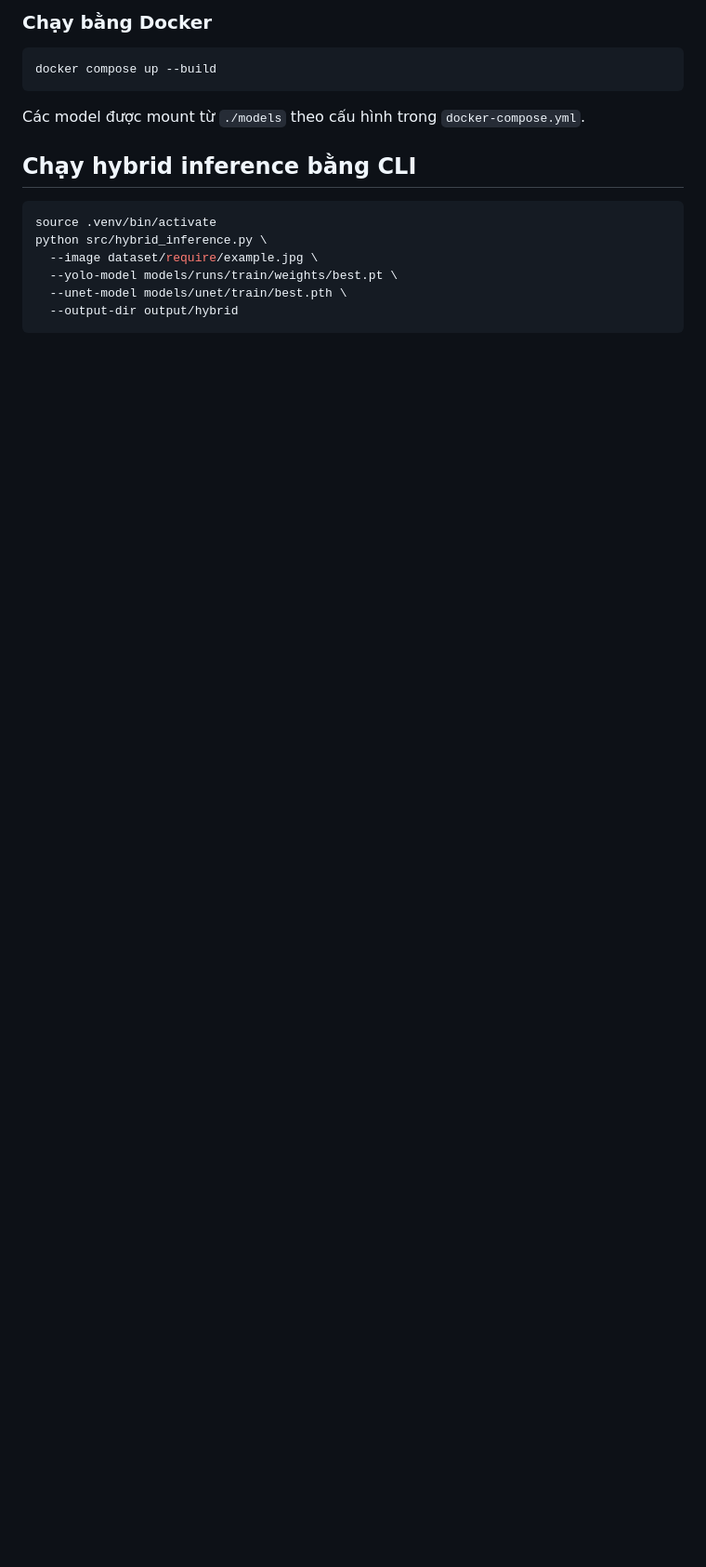
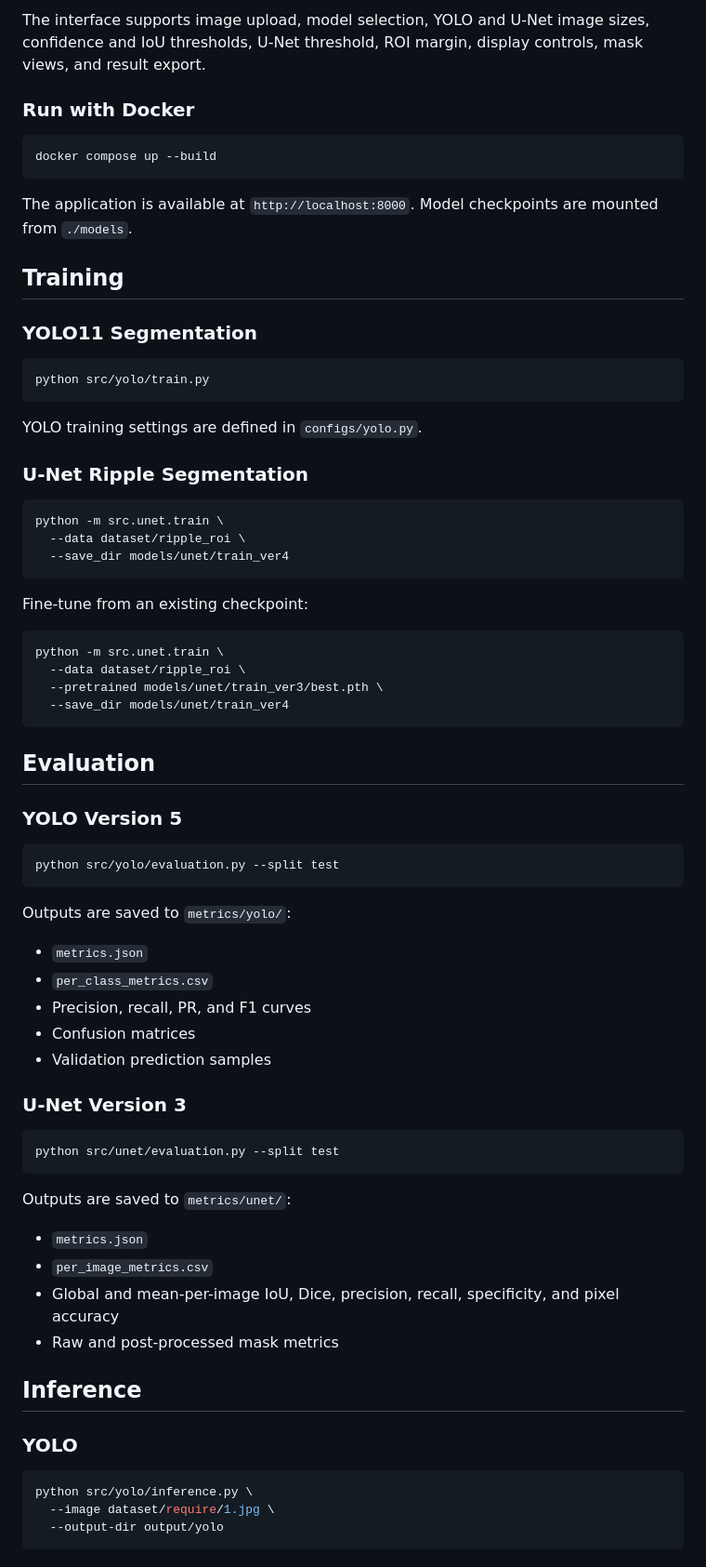
Before and after one commit to AnhDuy17042005/Welding-Defect-Detection-System, a Markdown page: README.md, the part around one of its changes. Shown at 93% size. Rendered like a GitHub page; blank space fills up the shorter version.

````diff
--- a/README.md
+++ b/README.md
@@ -109,17 +114,77 @@ Mở `http://127.0.0.1:8000` trong trình duyệt.
 
-### Chạy bằng Docker
+The interface supports image upload, model selection, YOLO and U-Net image sizes, confidence and IoU thresholds, U-Net threshold, ROI margin, display controls, mask views, and result export.
+
+### Run with Docker
 
 ```bash
 docker compose up --build
 ```
 
-Các model được mount từ `./models` theo cấu hình trong `docker-compose.yml`.
+The application is available at `http://localhost:8000`. Model checkpoints are mounted from `./models`.
 
-## Chạy hybrid inference bằng CLI
+## Training
+
+### YOLO11 Segmentation
 
 ```bash
-source .venv/bin/activate
-python src/hybrid_inference.py \
-  --image dataset/require/example.jpg \
-  --yolo-model models/runs/train/weights/best.pt \
-  --unet-model models/unet/train/best.pth \
+python src/yolo/train.py
+```
+
+YOLO training settings are defined in `configs/yolo.py`.
+
+### U-Net Ripple Segmentation
+
+```bash
+python -m src.unet.train \
+  --data dataset/ripple_roi \
+  --save_dir models/unet/train_ver4
+```
+
+Fine-tune from an existing checkpoint:
+
+```bash
+python -m src.unet.train \
+  --data dataset/ripple_roi \
+  --pretrained models/unet/train_ver3/best.pth \
+  --save_dir models/unet/train_ver4
+```
+
+## Evaluation
+
+### YOLO Version 5
+
+```bash
+python src/yolo/evaluation.py --split test
+```
+
+Outputs are saved to `metrics/yolo/`:
+
+- `metrics.json`
+- `per_class_metrics.csv`
+- Precision, recall, PR, and F1 curves
+- Confusion matrices
+- Validation prediction samples
+
+### U-Net Version 3
+
+```bash
+python src/unet/evaluation.py --split test
+```
+
+Outputs are saved to `metrics/unet/`:
+
+- `metrics.json`
+- `per_image_metrics.csv`
+- Global and mean-per-image IoU, Dice, precision, recall, specificity, and pixel accuracy
+- Raw and post-processed mask metrics
+
+## Inference
+
+### YOLO
+
+```bash
+python src/yolo/inference.py \
+  --image dataset/require/1.jpg \
+  --output-dir output/yolo
+```
+
````
Also changed, not shown: other parts of README.md (+127 -133 lines).
